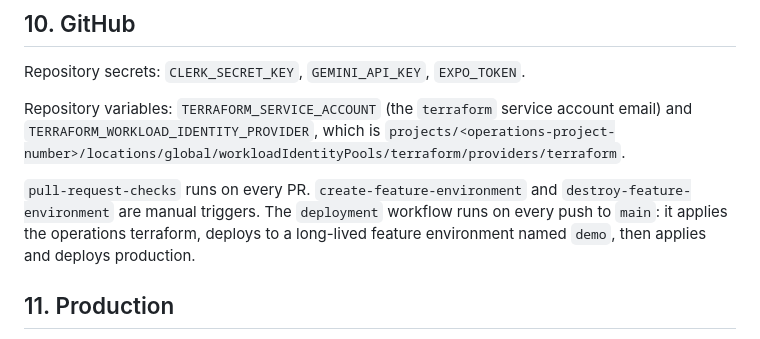
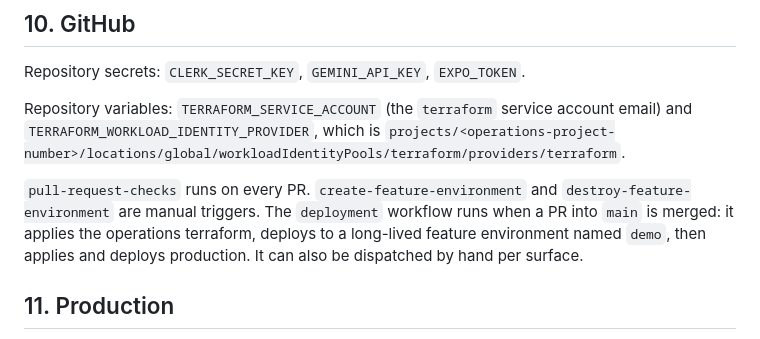
Before and after one commit to mention-ai-inc/app-template, a Markdown page: docs/bootstrap.md, the part around the change. GitHub-like rendering.

Commit message:
Bootstrap doc: the deployment workflow runs on merged PRs
Co-Authored-By: Claude Fable 5.1 <noreply@anthropic.com>
Claude-Session: https://claude.ai/code/session_01HF7RoQnPsfKqzkh4ytRd4P

```diff
--- a/docs/bootstrap.md
+++ b/docs/bootstrap.md
@@ -145,9 +145,9 @@ Repository variables: `TERRAFORM_SERVICE_ACCOUNT` (the `terraform` service accou
 `projects/<operations-project-number>/locations/global/workloadIdentityPools/terraform/providers/terraform`.
 
 `pull-request-checks` runs on every PR. `create-feature-environment` and
-`destroy-feature-environment` are manual triggers. The `deployment` workflow runs on every push to
-`main`: it applies the operations terraform, deploys to a long-lived feature environment named
-`demo`, then applies and deploys production.
+`destroy-feature-environment` are manual triggers. The `deployment` workflow runs when a PR into
+`main` is merged: it applies the operations terraform, deploys to a long-lived feature environment
+named `demo`, then applies and deploys production. It can also be dispatched by hand per surface.
 
 ## 11. Production
 
```
